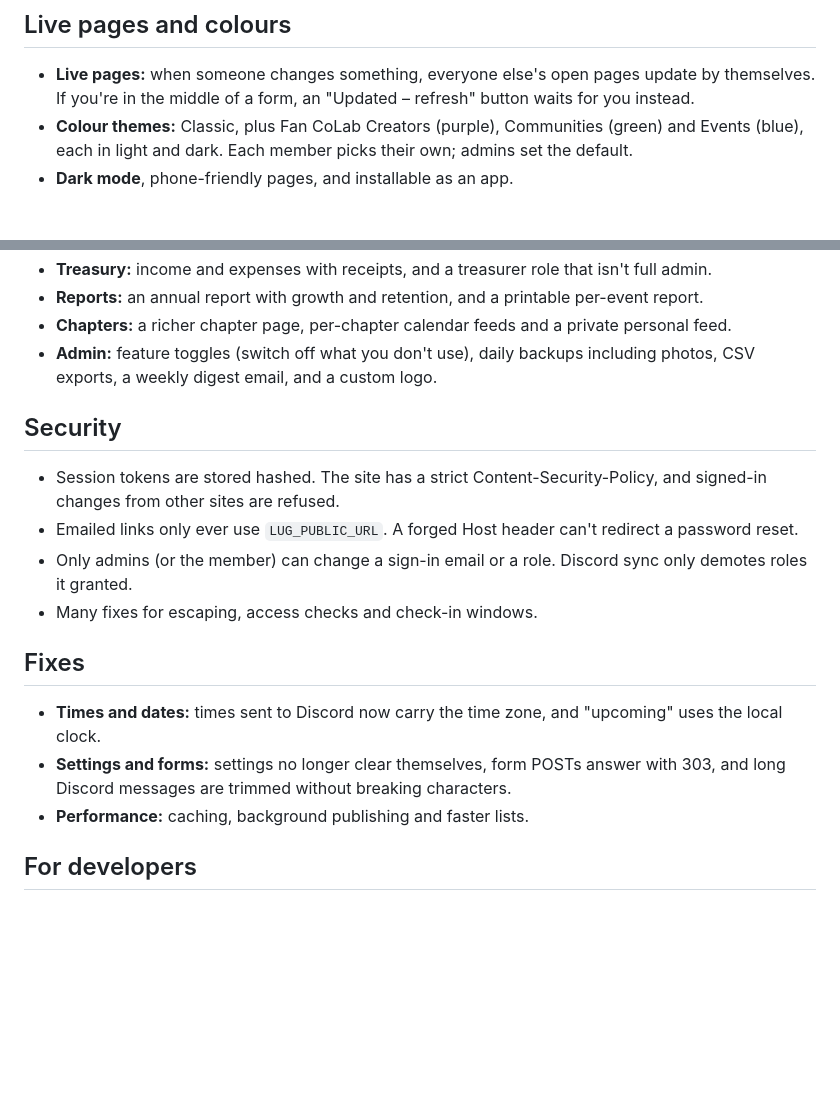
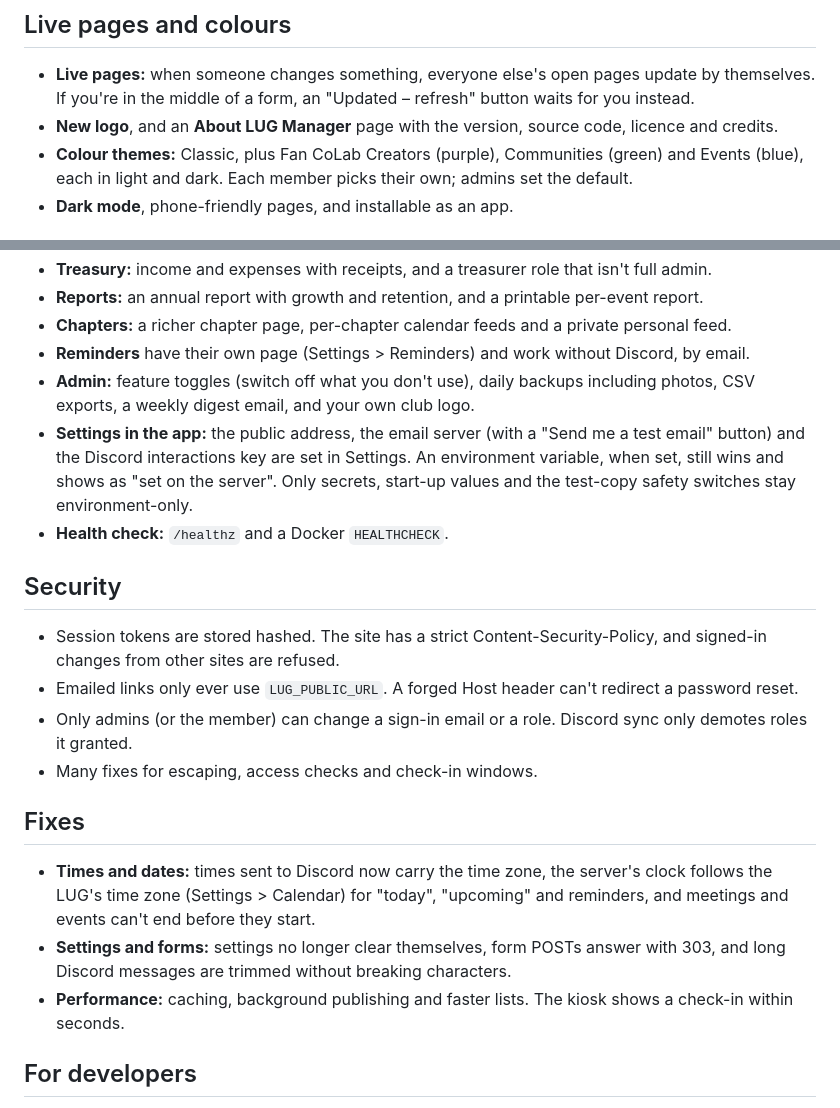
Before and after one commit to ArkLUG/lug-manager, a Markdown page: docs/releases/v2.0.0.md, 2 parts joined by grey strips. Rendered like a GitHub page; blank space fills up the shorter version.

```diff
--- a/docs/releases/v2.0.0.md
+++ b/docs/releases/v2.0.0.md
@@ -30,6 +41,7 @@ Nothing else is required. Discord sign-in, your channels, roles and settings car
 ## Live pages and colours
 
 - **Live pages:** when someone changes something, everyone else's open pages update by themselves. If you're in the middle of a form, an "Updated – refresh" button waits for you instead.
+- **New logo**, and an **About LUG Manager** page with the version, source code, licence and credits.
 - **Colour themes:** Classic, plus Fan CoLab Creators (purple), Communities (green) and Events (blue), each in light and dark. Each member picks their own; admins set the default.
 - **Dark mode**, phone-friendly pages, and installable as an app.
 
@@ -61,7 +73,10 @@ Nothing else is required. Discord sign-in, your channels, roles and settings car
 - **Treasury:** income and expenses with receipts, and a treasurer role that isn't full admin.
 - **Reports:** an annual report with growth and retention, and a printable per-event report.
 - **Chapters:** a richer chapter page, per-chapter calendar feeds and a private personal feed.
-- **Admin:** feature toggles (switch off what you don't use), daily backups including photos, CSV exports, a weekly digest email, and a custom logo.
+- **Reminders** have their own page (Settings > Reminders) and work without Discord, by email.
+- **Admin:** feature toggles (switch off what you don't use), daily backups including photos, CSV exports, a weekly digest email, and your own club logo.
+- **Settings in the app:** the public address, the email server (with a "Send me a test email" button) and the Discord interactions key are set in Settings. An environment variable, when set, still wins and shows as "set on the server". Only secrets, start-up values and the test-copy safety switches stay environment-only.
+- **Health check:** `/healthz` and a Docker `HEALTHCHECK`.
 
 ## Security
 
@@ -72,9 +87,9 @@ Nothing else is required. Discord sign-in, your channels, roles and settings car
 
 ## Fixes
 
-- **Times and dates:** times sent to Discord now carry the time zone, and "upcoming" uses the local clock.
+- **Times and dates:** times sent to Discord now carry the time zone, the server's clock follows the LUG's time zone (Settings > Calendar) for "today", "upcoming" and reminders, and meetings and events can't end before they start.
 - **Settings and forms:** settings no longer clear themselves, form POSTs answer with 303, and long Discord messages are trimmed without breaking characters.
-- **Performance:** caching, background publishing and faster lists.
+- **Performance:** caching, background publishing and faster lists. The kiosk shows a check-in within seconds.
 
 ## For developers
 
```
Also changed, not shown: other parts of docs/releases/v2.0.0.md (+17 -6 lines), docs/releases/v2.0.1.md (deleted, +0 -30 lines).
